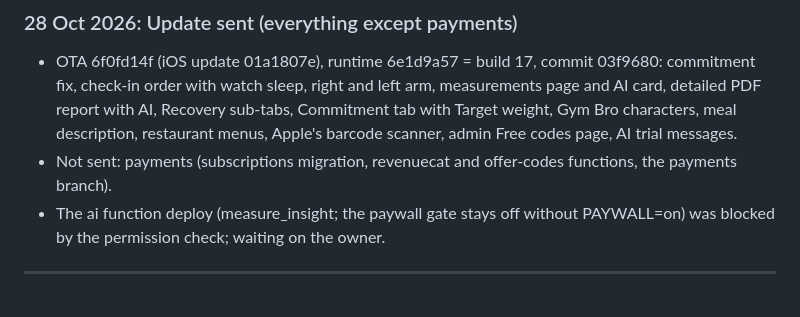
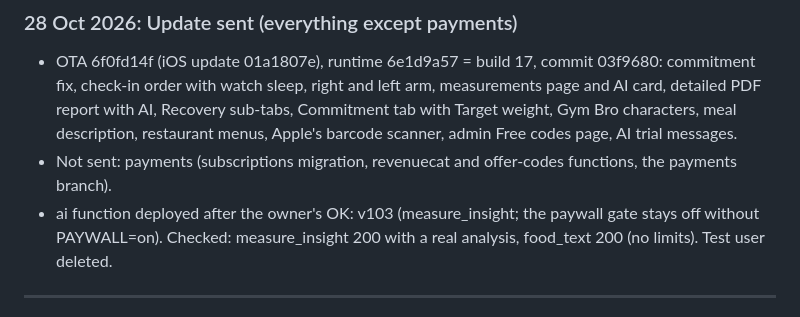
Before and after one commit to a720022002-cell/gymi, a Markdown page: ADRO-chat-log.md, the part around the change. Rendered like a GitHub page.

Commit message:
Log: ai function v103 deployed
Co-Authored-By: Claude Opus 5.5 <noreply@anthropic.com>
Claude-Session: https://claude.ai/code/session_01JFp6iswHHaXm5YTZNqTb2P

```diff
--- a/ADRO-chat-log.md
+++ b/ADRO-chat-log.md
@@ -719,7 +719,7 @@ Passwords and keys are left out on purpose.
 ### 28 Oct 2026: Update sent (everything except payments)
 - OTA 6f0fd14f (iOS update 01a1807e), runtime 6e1d9a57 = build 17, commit 03f9680: commitment fix, check-in order with watch sleep, right and left arm, measurements page and AI card, detailed PDF report with AI, Recovery sub-tabs, Commitment tab with Target weight, Gym Bro characters, meal description, restaurant menus, Apple's barcode scanner, admin Free codes page, AI trial messages.
 - Not sent: payments (subscriptions migration, revenuecat and offer-codes functions, the payments branch).
-- The ai function deploy (measure_insight; the paywall gate stays off without PAYWALL=on) was blocked by the permission check; waiting on the owner.
+- ai function deployed after the owner's OK: v103 (measure_insight; the paywall gate stays off without PAYWALL=on). Checked: measure_insight 200 with a real analysis, food_text 200 (no limits). Test user deleted.
 
 ---
 
```
